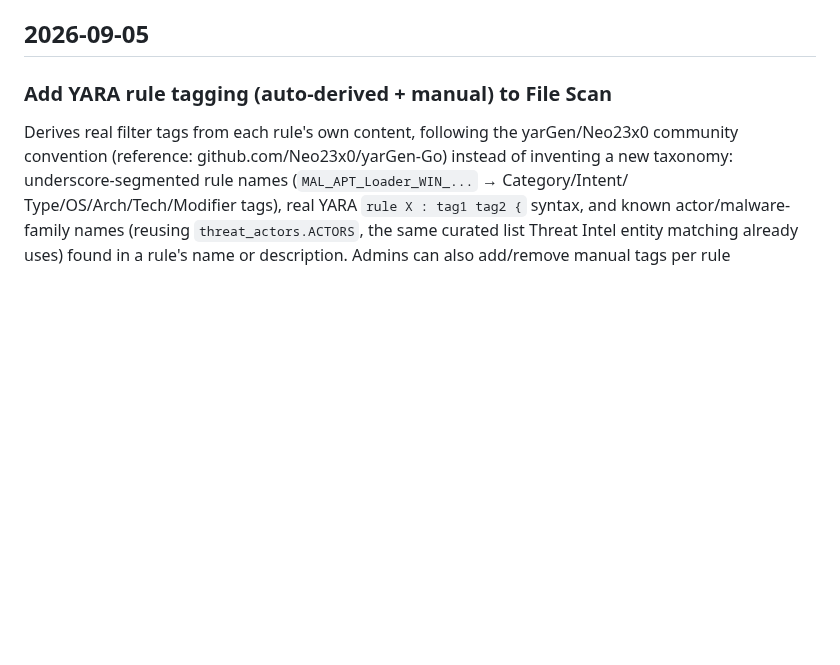
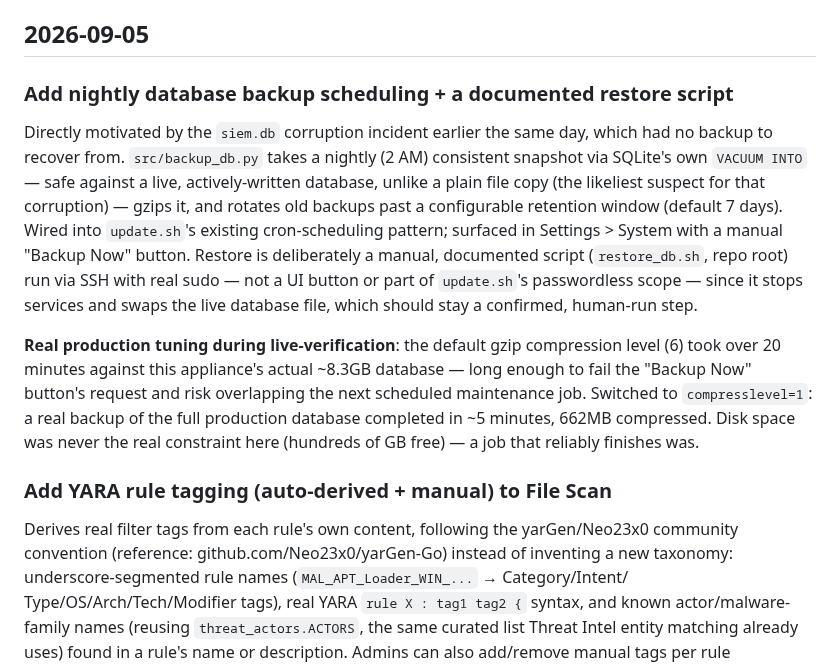
Before and after one commit to n0sfs/micro-dfir, a Markdown page: CHANGELOG.md, the part around the change. Rendered like a GitHub page; blank space fills up the shorter version.

Commit message:
CHANGELOG: add database backup/restore entry

```diff
--- a/CHANGELOG.md
+++ b/CHANGELOG.md
@@ -9,6 +9,26 @@ fixes don't need their own line; group them into the feature they support. Newes
 Full commit-level detail is always available via `git log`.
 
 ## 2026-09-05
+
+### Add nightly database backup scheduling + a documented restore script
+
+Directly motivated by the `siem.db` corruption incident earlier the same day, which had
+no backup to recover from. `src/backup_db.py` takes a nightly (2 AM) consistent snapshot
+via SQLite's own `VACUUM INTO` — safe against a live, actively-written database, unlike a
+plain file copy (the likeliest suspect for that corruption) — gzips it, and rotates old
+backups past a configurable retention window (default 7 days). Wired into `update.sh`'s
+existing cron-scheduling pattern; surfaced in Settings > System with a manual "Backup Now"
+button. Restore is deliberately a manual, documented script (`restore_db.sh`, repo root)
+run via SSH with real sudo — not a UI button or part of `update.sh`'s passwordless scope —
+since it stops services and swaps the live database file, which should stay a confirmed,
+human-run step.
+
+**Real production tuning during live-verification**: the default gzip compression level
+(6) took over 20 minutes against this appliance's actual ~8.3GB database — long enough to
+fail the "Backup Now" button's request and risk overlapping the next scheduled maintenance
+job. Switched to `compresslevel=1`: a real backup of the full production database
+completed in ~5 minutes, 662MB compressed. Disk space was never the real constraint here
+(hundreds of GB free) — a job that reliably finishes was.
 
 ### Add YARA rule tagging (auto-derived + manual) to File Scan
 
```
